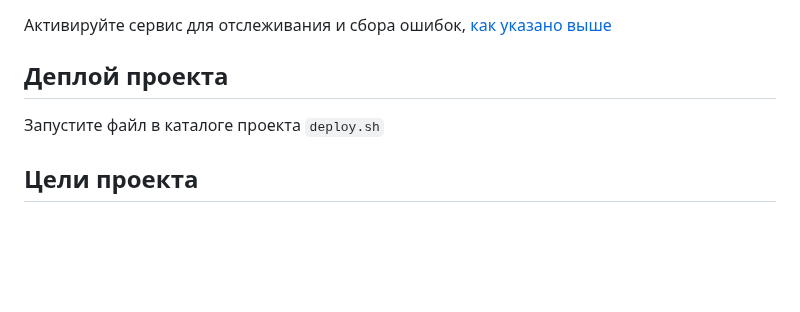
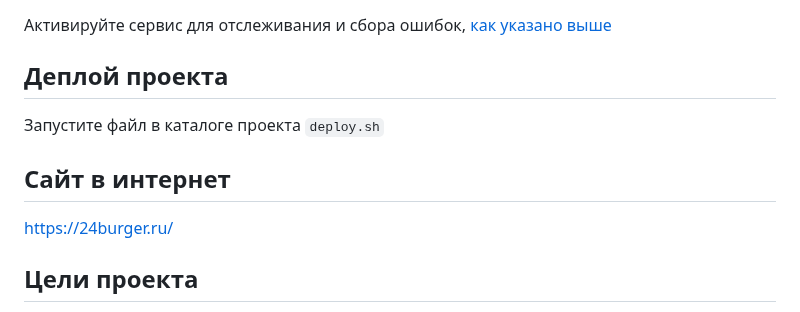
Before and after one commit to olberd/star-burger, a Markdown page: README.md, the part around the change. GitHub-like rendering; blank space fills up the shorter version.

Commit message:
Add to README.md url.

```diff
--- a/README.md
+++ b/README.md
@@ -163,6 +163,9 @@ DATABASE_URL=postgres://username:password@host:port/db_name
 ## Деплой проекта
 Запустите файл в каталоге проекта `deploy.sh`
 
+## Сайт в интернет
+https://24burger.ru/
+
 ## Цели проекта
 
 Код написан в учебных целях — это урок в курсе по Python и веб-разработке на сайте [Devman](https://dvmn.org). За основу был взят код проекта [FoodCart](https://github.com/Saibharath79/FoodCart).
```
